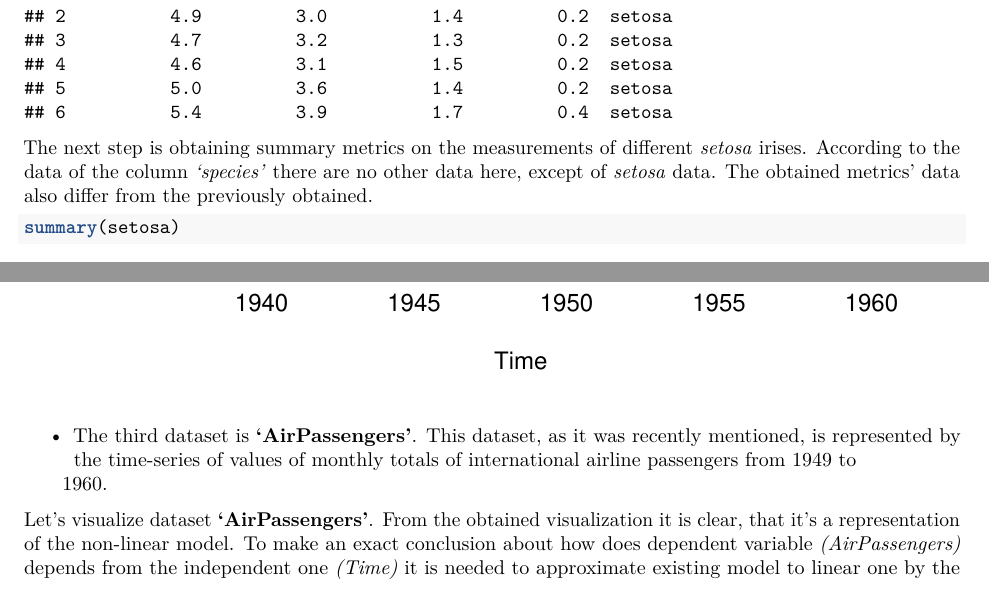
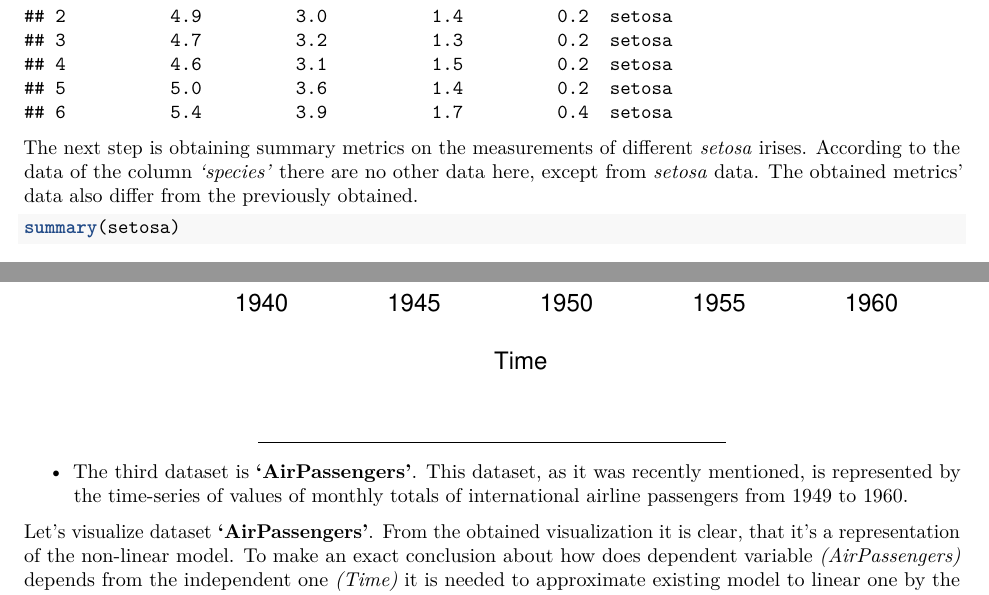
Before and after one commit to AlexashaSova/module1_coursework_avdan, an R Markdown document (Coursework_avdan.Rmd): two parts of pages 3 and 7 of 8 before the commit and two parts of pages 3 and 7 of 9 after it, joined at a grey line, cut so that both start at the same text. Rendered offline with R 4.5, knitr and Pandoc, then LaTeX, with nearby package versions; both versions are drawn in the output format of the newer one.

Commit message:
Commit-10 final commit on all changed files.

````diff
--- a/Coursework_avdan.Rmd
+++ b/Coursework_avdan.Rmd
@@ -3,6 +3,7 @@
   markdown:
     wrap: 72
 output:
+  pdf_document: default
   html_document:
     df_print: paged
 ---
@@ -98,7 +99,7 @@
 
 The next step is obtaining summary metrics on the measurements of
 different *setosa* irises. According to the data of the column
-*'species'* there are no other data here, except of *setosa* data. The
+*'species'* there are no other data here, except from *setosa* data. The
 obtained metrics' data also differ from the previously obtained.
 
 ```{r}
````
Also changed, not shown: Coursework_avdan.html, Coursework_avdan.pdf (added), images/commits_history.jpg (added), Coursework_avdan.Rmd (9 more changed lines).
